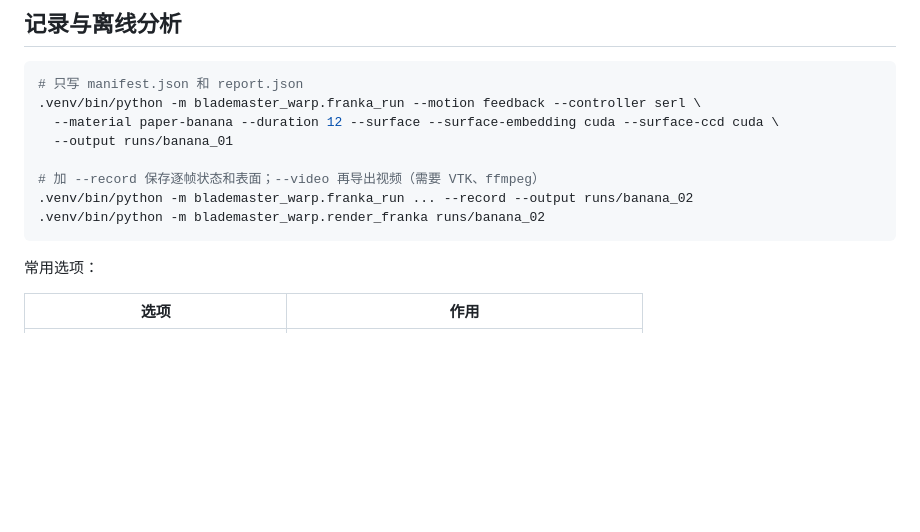
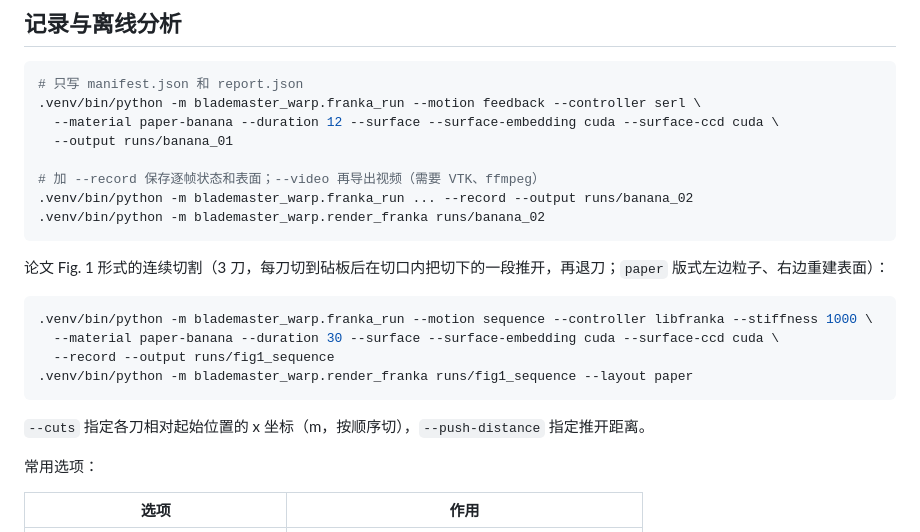
Before and after one commit to Ju6276/BladeMaster-Lab, a Markdown page: README.md, the part around the change. Rendered like a GitHub page; blank space fills up the shorter version.

Commit message:
Docs: Fig. 1 style cut sequence, SERL port note
Co-authored-by: Cursor <cursoragent@cursor.com>

````diff
--- a/README.md
+++ b/README.md
@@ -46,6 +46,17 @@ ssh -N -L 18765:127.0.0.1:8765 dong@100.70.97.92
 .venv/bin/python -m blademaster_warp.render_franka runs/banana_02
 ```
 
+论文 Fig. 1 形式的连续切割（3 刀，每刀切到砧板后在切口内把切下的一段推开，再退刀；`paper` 版式左边粒子、右边重建表面）：
+
+```bash
+.venv/bin/python -m blademaster_warp.franka_run --motion sequence --controller libfranka --stiffness 1000 \
+  --material paper-banana --duration 30 --surface --surface-embedding cuda --surface-ccd cuda \
+  --record --output runs/fig1_sequence
+.venv/bin/python -m blademaster_warp.render_franka runs/fig1_sequence --layout paper
+```
+
+`--cuts` 指定各刀相对起始位置的 x 坐标（m，按顺序切），`--push-distance` 指定推开距离。
+
 常用选项：
 
 | 选项 | 作用 |
````
Also changed, not shown: docs/RESULTS.md (+21 -0 lines), docs/media/fig1_sequence.png (added), 2 other files.
